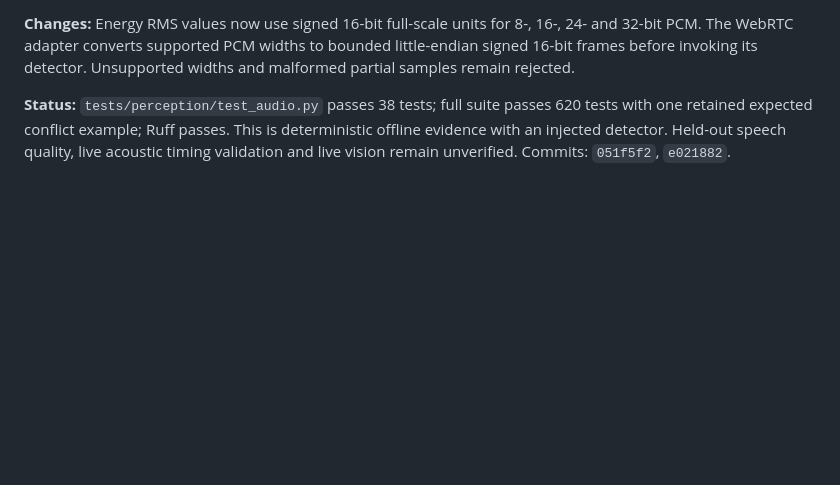
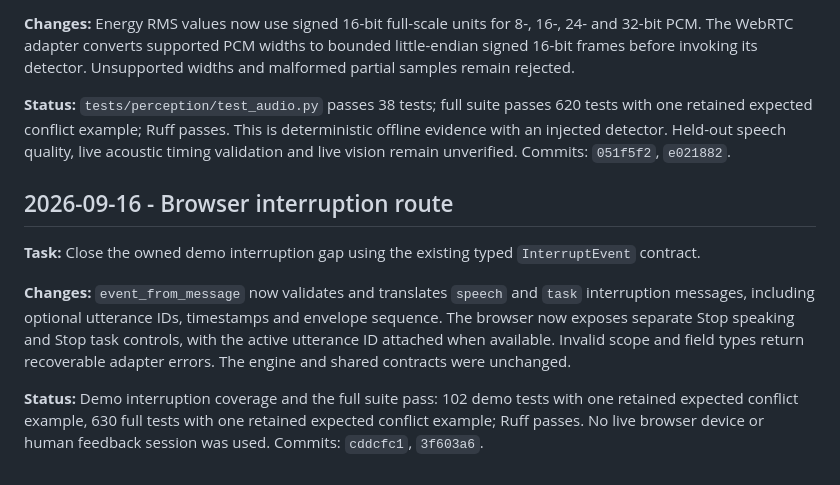
Before and after one commit to MridulNegi2005/AccessFlow, a Markdown page: docs/handoffs/atishay.md, the part around the change. GitHub-like rendering; blank space fills up the shorter version.

Commit message:
Record browser interruption evidence

```diff
--- a/docs/handoffs/atishay.md
+++ b/docs/handoffs/atishay.md
@@ -332,3 +332,16 @@ before invoking its detector. Unsupported widths and malformed partial samples r
 retained expected conflict example; Ruff passes. This is deterministic offline evidence with an
 injected detector. Held-out speech quality, live acoustic timing validation and live vision remain
 unverified. Commits: `051f5f2`, `e021882`.
+
+## 2026-09-16 - Browser interruption route
+
+**Task:** Close the owned demo interruption gap using the existing typed `InterruptEvent` contract.
+
+**Changes:** `event_from_message` now validates and translates `speech` and `task` interruption messages,
+including optional utterance IDs, timestamps and envelope sequence. The browser now exposes separate Stop
+speaking and Stop task controls, with the active utterance ID attached when available. Invalid scope and
+field types return recoverable adapter errors. The engine and shared contracts were unchanged.
+
+**Status:** Demo interruption coverage and the full suite pass: 102 demo tests with one retained expected
+conflict example, 630 full tests with one retained expected conflict example; Ruff passes. No live browser
+device or human feedback session was used. Commits: `cddcfc1`, `3f603a6`.
```
Also changed, not shown: docs/AI_USE_LOG.md (+6 -0 lines), docs/STATUS.md (+4 -1 lines).
